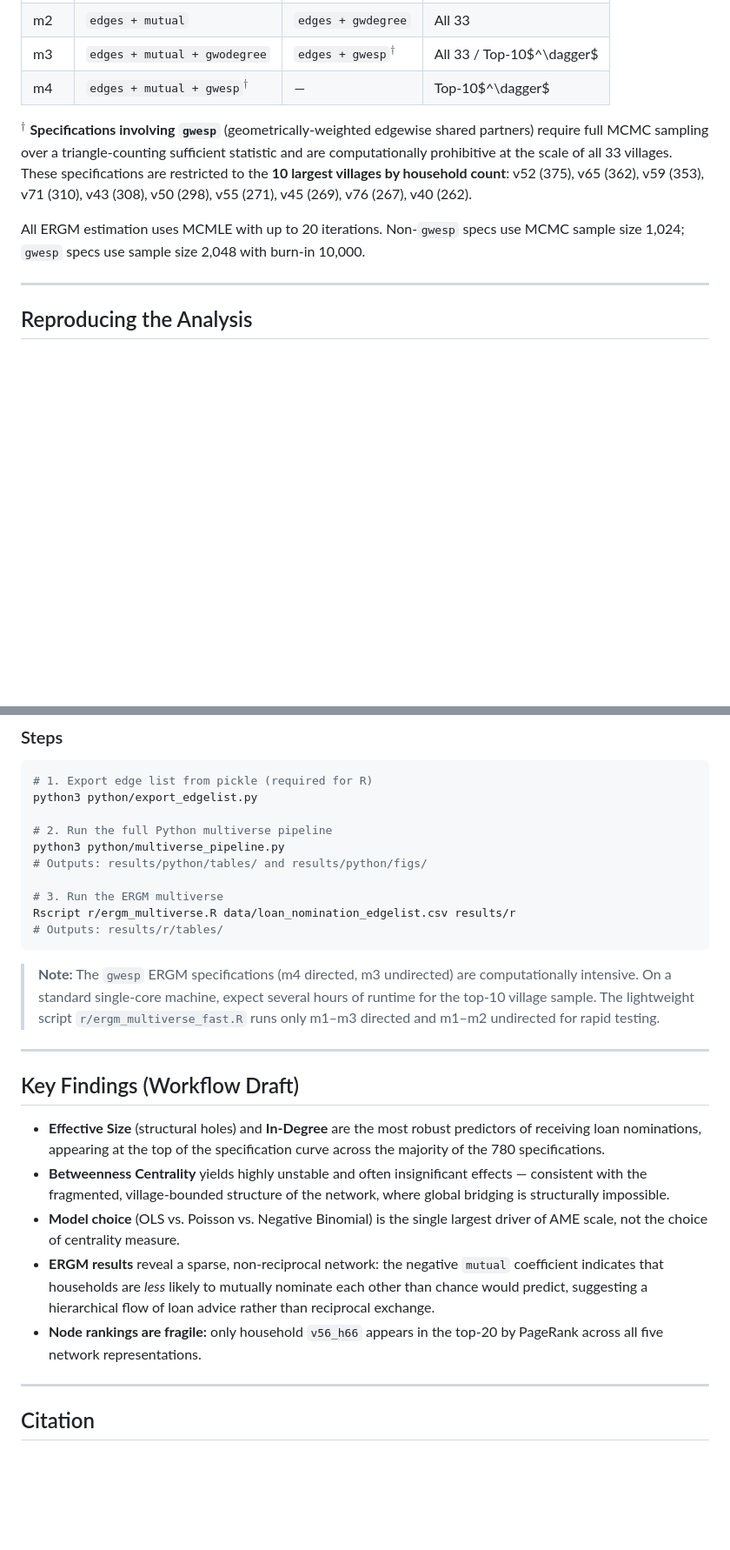
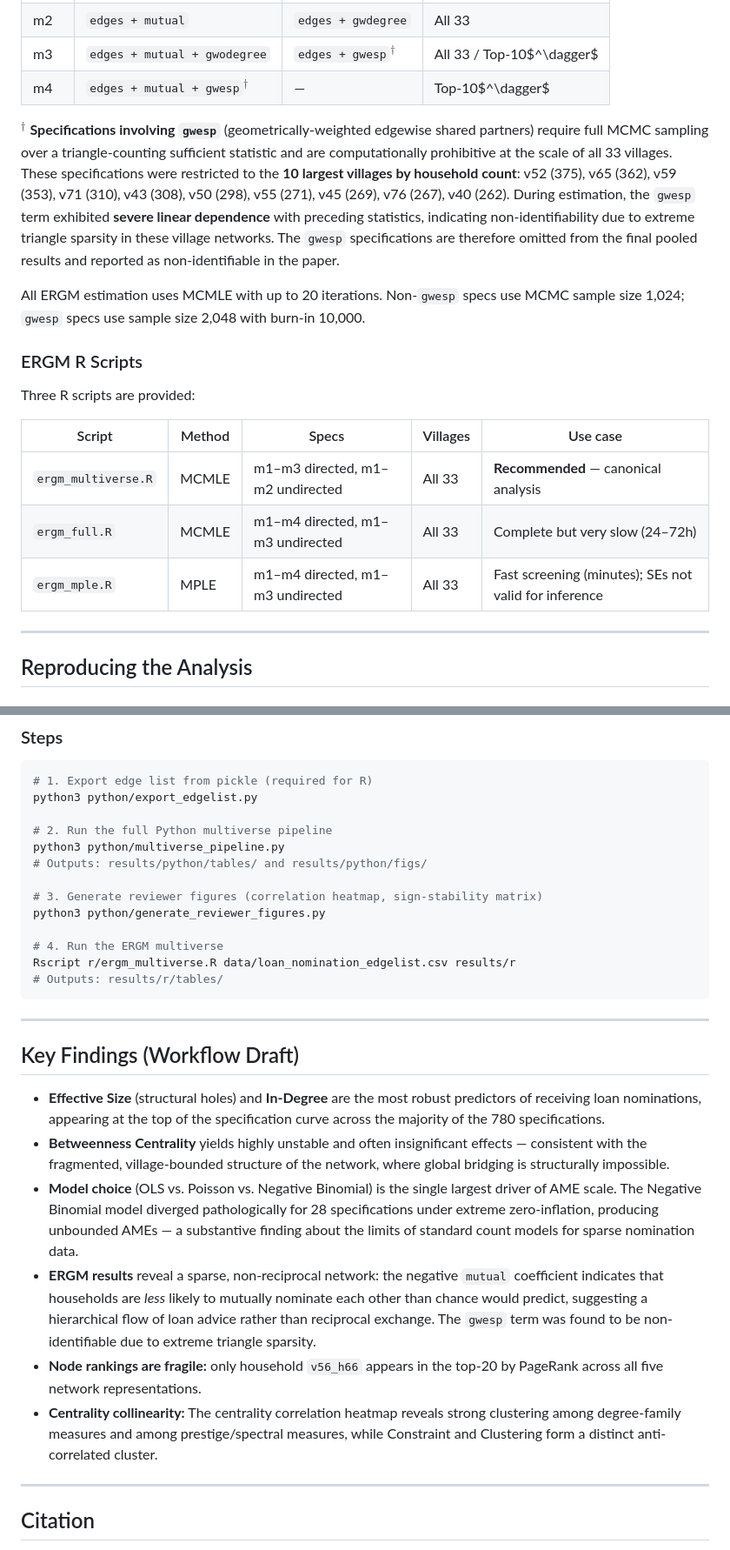
Before and after one commit to mboudour/karnataka-multiverse-network, a Markdown page: README.md, 2 parts joined by grey strips. Shown at 87% size. Rendered like a GitHub page; blank space fills up the shorter version.

````diff
--- a/README.md
+++ b/README.md
@@ -128,9 +138,19 @@ ERGMs are fitted independently for each village and pooled via **inverse-varianc
 | m3 | `edges + mutual + gwodegree` | `edges + gwesp`$^\dagger$ | All 33 / Top-10$^\dagger$ |
 | m4 | `edges + mutual + gwesp`$^\dagger$ | — | Top-10$^\dagger$ |
 
-$^\dagger$ **Specifications involving `gwesp`** (geometrically-weighted edgewise shared partners) require full MCMC sampling over a triangle-counting sufficient statistic and are computationally prohibitive at the scale of all 33 villages. These specifications are restricted to the **10 largest villages by household count**: v52 (375), v65 (362), v59 (353), v71 (310), v43 (308), v50 (298), v55 (271), v45 (269), v76 (267), v40 (262).
+$^\dagger$ **Specifications involving `gwesp`** (geometrically-weighted edgewise shared partners) require full MCMC sampling over a triangle-counting sufficient statistic and are computationally prohibitive at the scale of all 33 villages. These specifications were restricted to the **10 largest villages by household count**: v52 (375), v65 (362), v59 (353), v71 (310), v43 (308), v50 (298), v55 (271), v45 (269), v76 (267), v40 (262). During estimation, the `gwesp` term exhibited **severe linear dependence** with preceding statistics, indicating non-identifiability due to extreme triangle sparsity in these village networks. The `gwesp` specifications are therefore omitted from the final pooled results and reported as non-identifiable in the paper.
 
 All ERGM estimation uses MCMLE with up to 20 iterations. Non-`gwesp` specs use MCMC sample size 1,024; `gwesp` specs use sample size 2,048 with burn-in 10,000.
+
+### ERGM R Scripts
+
+Three R scripts are provided:
+
+| Script | Method | Specs | Villages | Use case |
+|---|---|---|---|---|
+| `ergm_multiverse.R` | MCMLE | m1–m3 directed, m1–m2 undirected | All 33 | **Recommended** — canonical analysis |
+| `ergm_full.R` | MCMLE | m1–m4 directed, m1–m3 undirected | All 33 | Complete but very slow (24–72h) |
+| `ergm_mple.R` | MPLE | m1–m4 directed, m1–m3 undirected | All 33 | Fast screening (minutes); SEs not valid for inference |
 
 ---
 
@@ -158,12 +178,13 @@ python3 python/export_edgelist.py
 python3 python/multiverse_pipeline.py
 # Outputs: results/python/tables/ and results/python/figs/
 
-# 3. Run the ERGM multiverse
+# 3. Generate reviewer figures (correlation heatmap, sign-stability matrix)
+python3 python/generate_reviewer_figures.py
+
+# 4. Run the ERGM multiverse
 Rscript r/ergm_multiverse.R data/loan_nomination_edgelist.csv results/r
 # Outputs: results/r/tables/
 ```
-
-> **Note:** The `gwesp` ERGM specifications (m4 directed, m3 undirected) are computationally intensive. On a standard single-core machine, expect several hours of runtime for the top-10 village sample. The lightweight script `r/ergm_multiverse_fast.R` runs only m1–m3 directed and m1–m2 undirected for rapid testing.
 
 ---
 
@@ -171,9 +192,10 @@ Rscript r/ergm_multiverse.R data/loan_nomination_edgelist.csv results/r
 
 - **Effective Size** (structural holes) and **In-Degree** are the most robust predictors of receiving loan nominations, appearing at the top of the specification curve across the majority of the 780 specifications.
 - **Betweenness Centrality** yields highly unstable and often insignificant effects — consistent with the fragmented, village-bounded structure of the network, where global bridging is structurally impossible.
-- **Model choice** (OLS vs. Poisson vs. Negative Binomial) is the single largest driver of AME scale, not the choice of centrality measure.
-- **ERGM results** reveal a sparse, non-reciprocal network: the negative `mutual` coefficient indicates that households are *less* likely to mutually nominate each other than chance would predict, suggesting a hierarchical flow of loan advice rather than reciprocal exchange.
+- **Model choice** (OLS vs. Poisson vs. Negative Binomial) is the single largest driver of AME scale. The Negative Binomial model diverged pathologically for 28 specifications under extreme zero-inflation, producing unbounded AMEs — a substantive finding about the limits of standard count models for sparse nomination data.
+- **ERGM results** reveal a sparse, non-reciprocal network: the negative `mutual` coefficient indicates that households are *less* likely to mutually nominate each other than chance would predict, suggesting a hierarchical flow of loan advice rather than reciprocal exchange. The `gwesp` term was found to be non-identifiable due to extreme triangle sparsity.
 - **Node rankings are fragile:** only household `v56_h66` appears in the top-20 by PageRank across all five network representations.
+- **Centrality collinearity:** The centrality correlation heatmap reveals strong clustering among degree-family measures and among prestige/spectral measures, while Constraint and Clustering form a distinct anti-correlated cluster.
 
 ---
 
````
Also changed, not shown: other parts of README.md (+21 -11 lines).
